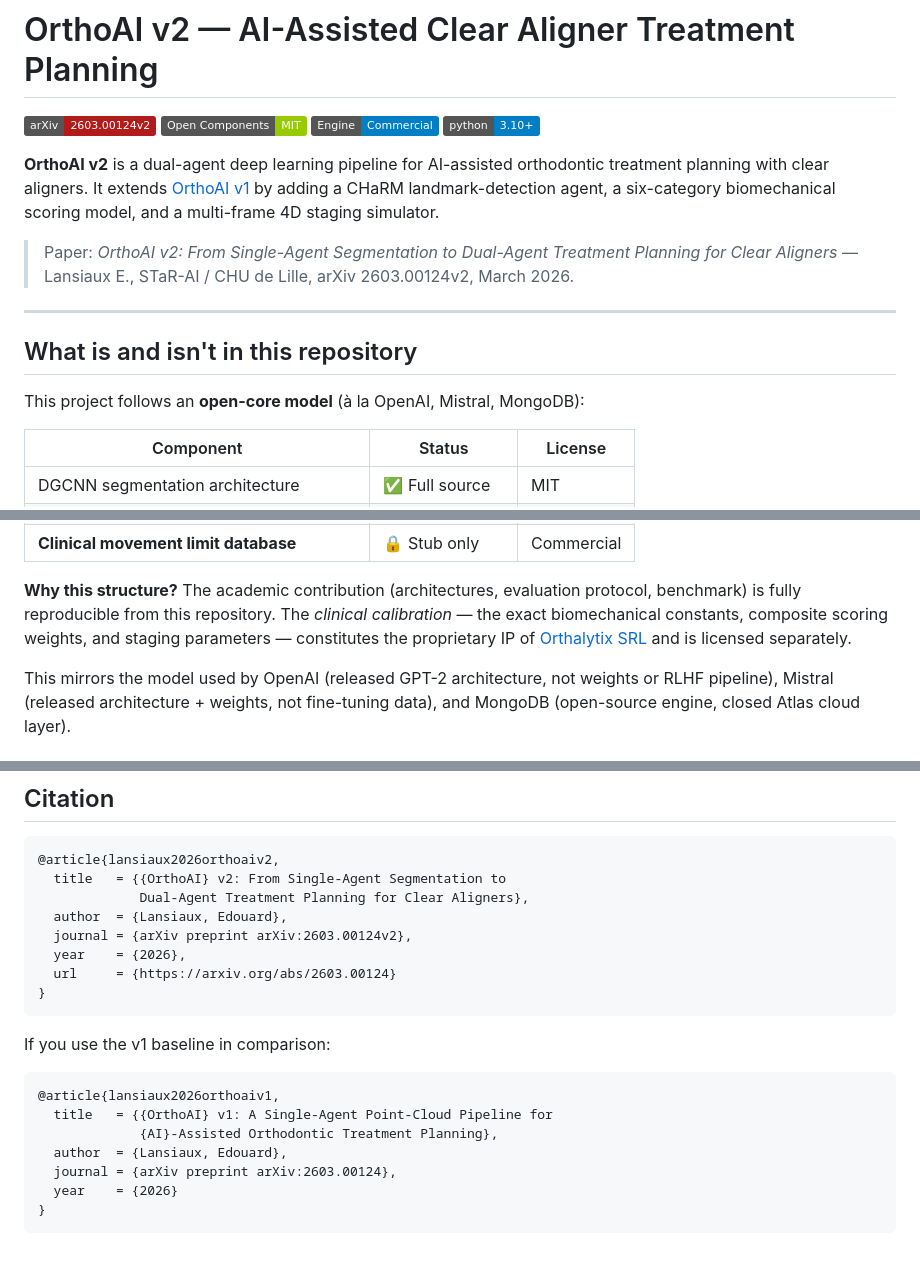
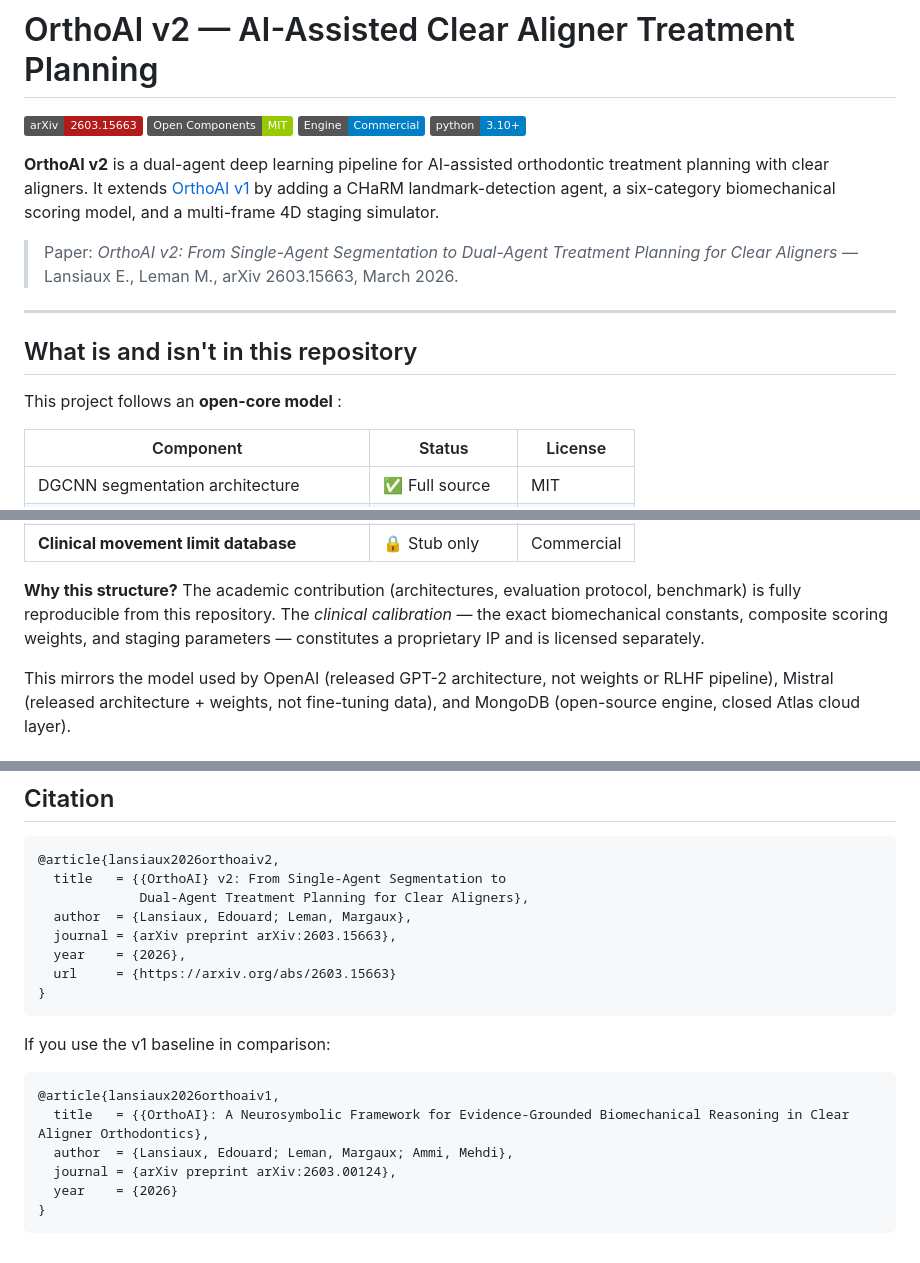
Before and after one commit to edlansiaux/orthoai-v2, a Markdown page: README.md, 3 parts joined by grey strips. GitHub-like rendering; badges without logos.

````diff
--- a/README.md
+++ b/README.md
@@ -1,6 +1,6 @@
 # OrthoAI v2 — AI-Assisted Clear Aligner Treatment Planning
 
-[![arXiv](https://img.shields.io/badge/arXiv-2603.00124v2-b31b1b.svg)](https://arxiv.org/abs/2603.00124)
+[![arXiv](https://img.shields.io/badge/arXiv-2603.15663-b31b1b.svg)](https://arxiv.org/abs/2603.15663)
 [![License: MIT](https://img.shields.io/badge/Open%20Components-MIT-green.svg)](LICENSE-MIT)
 [![License: Commercial](https://img.shields.io/badge/Engine-Commercial-blue.svg)](LICENSE-COMMERCIAL)
 [![Python 3.10+](https://img.shields.io/badge/python-3.10%2B-blue.svg)](https://python.org)
@@ -11,13 +11,13 @@ adding a CHaRM landmark-detection agent, a six-category biomechanical scoring mo
 multi-frame 4D staging simulator.
 
 > Paper: *OrthoAI v2: From Single-Agent Segmentation to Dual-Agent Treatment Planning for
-> Clear Aligners* — Lansiaux E., STaR-AI / CHU de Lille, arXiv 2603.00124v2, March 2026.
+> Clear Aligners* — Lansiaux E., Leman M., arXiv 2603.15663, March 2026.
 
 ---
 
 ## What is and isn't in this repository
 
-This project follows an **open-core model** (à la OpenAI, Mistral, MongoDB):
+This project follows an **open-core model** :
 
 | Component | Status | License |
 |---|---|---|
@@ -38,8 +38,7 @@ This project follows an **open-core model** (à la OpenAI, Mistral, MongoDB):
 **Why this structure?**
 The academic contribution (architectures, evaluation protocol, benchmark) is fully reproducible
 from this repository. The *clinical calibration* — the exact biomechanical constants,
-composite scoring weights, and staging parameters — constitutes the proprietary IP of
-[Orthalytix SRL](https://orthalytix.com) and is licensed separately.
+composite scoring weights, and staging parameters — constitutes a proprietary IP and is licensed separately.
 
 This mirrors the model used by OpenAI (released GPT-2 architecture, not weights or RLHF
 pipeline), Mistral (released architecture + weights, not fine-tuning data), and MongoDB
@@ -122,10 +120,10 @@ orthoai-v2/
 @article{lansiaux2026orthoaiv2,
   title   = {{OrthoAI} v2: From Single-Agent Segmentation to
              Dual-Agent Treatment Planning for Clear Aligners},
-  author  = {Lansiaux, Edouard},
-  journal = {arXiv preprint arXiv:2603.00124v2},
+  author  = {Lansiaux, Edouard; Leman, Margaux},
+  journal = {arXiv preprint arXiv:2603.15663},
   year    = {2026},
-  url     = {https://arxiv.org/abs/2603.00124}
+  url     = {https://arxiv.org/abs/2603.15663}
 }
 ```
 
@@ -133,9 +131,8 @@ If you use the v1 baseline in comparison:
 
 ```bibtex
 @article{lansiaux2026orthoaiv1,
-  title   = {{OrthoAI} v1: A Single-Agent Point-Cloud Pipeline for
-             {AI}-Assisted Orthodontic Treatment Planning},
-  author  = {Lansiaux, Edouard},
+  title   = {{OrthoAI}: A Neurosymbolic Framework for Evidence-Grounded Biomechanical Reasoning in Clear Aligner Orthodontics},
+  author  = {Lansiaux, Edouard; Leman, Margaux; Ammi, Mehdi},
   journal = {arXiv preprint arXiv:2603.00124},
   year    = {2026}
 }
````
Also changed, not shown: other parts of README.md (+1 -2 lines).
